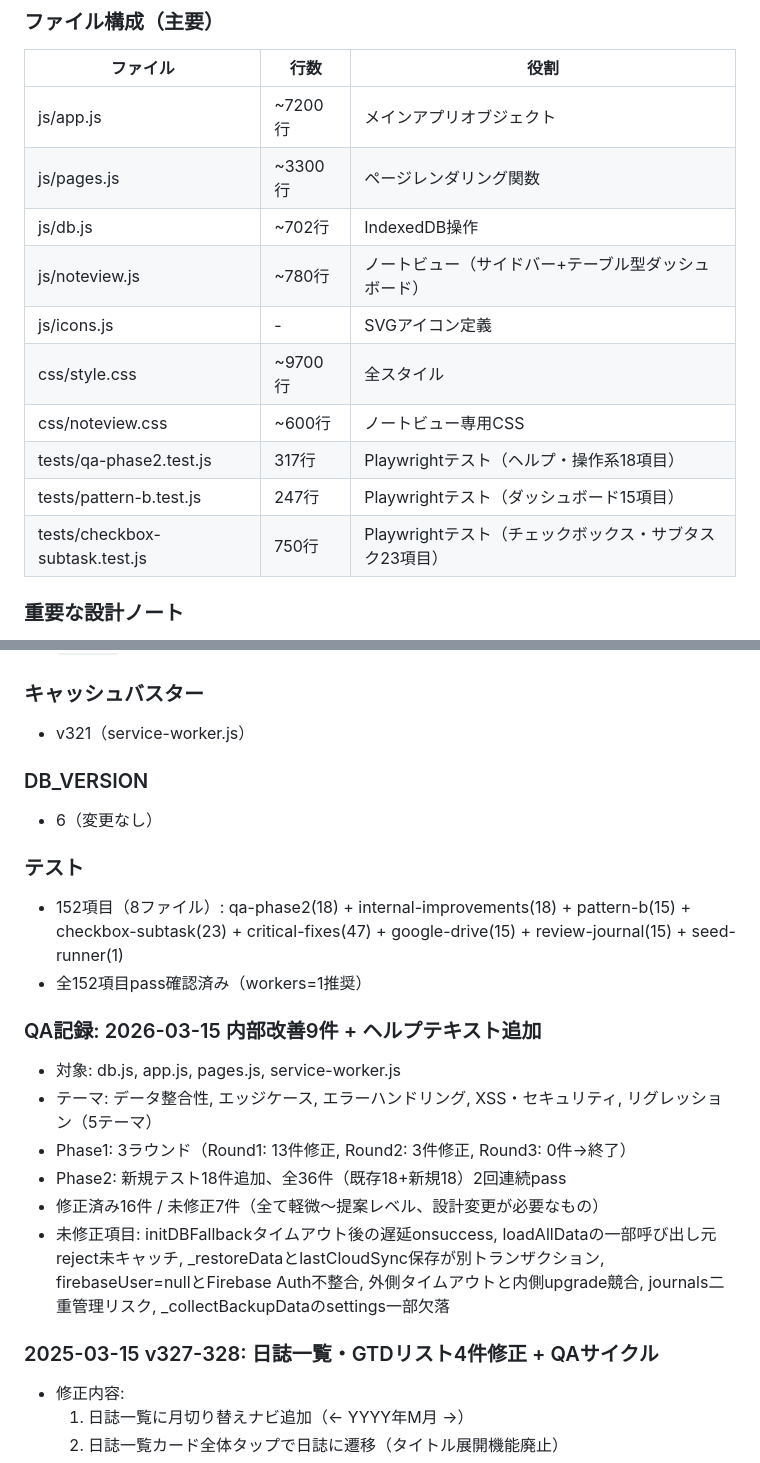
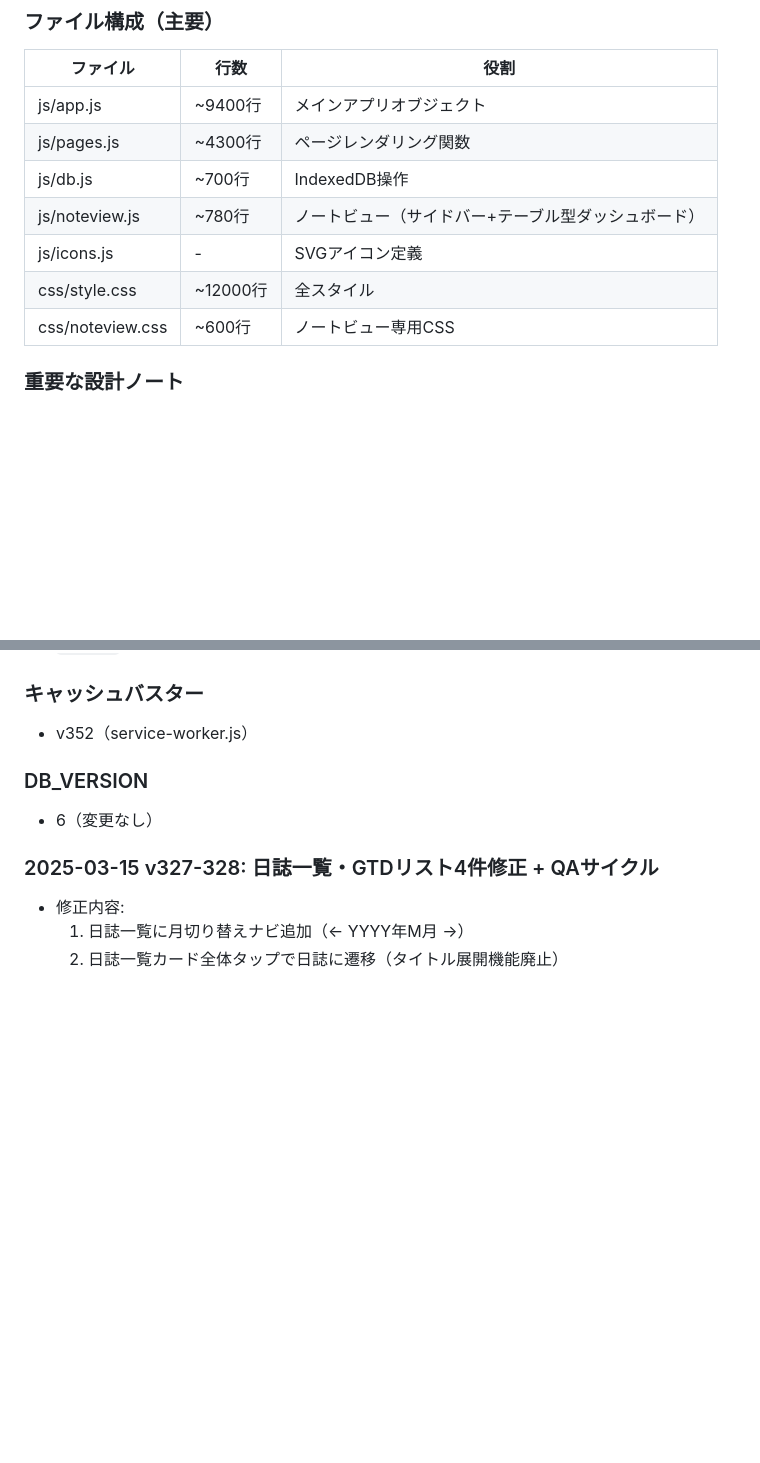
Before and after one commit to uulif/matsumura-method, a Markdown page: 会話メモ.md, 2 parts joined by grey strips. Drawn GitHub-style; blank space fills up the shorter version.

```diff
--- a/会話メモ.md
+++ b/会話メモ.md
@@ -188,16 +188,13 @@ getTodayJournal, getCurrentMonthlyGoal, saveDailyData, getDailyData, getTodayDai
 ### ファイル構成（主要）
 | ファイル | 行数 | 役割 |
 |---|---|---|
-| js/app.js | ~7200行 | メインアプリオブジェクト |
-| js/pages.js | ~3300行 | ページレンダリング関数 |
-| js/db.js | ~702行 | IndexedDB操作 |
+| js/app.js | ~9400行 | メインアプリオブジェクト |
+| js/pages.js | ~4300行 | ページレンダリング関数 |
+| js/db.js | ~700行 | IndexedDB操作 |
 | js/noteview.js | ~780行 | ノートビュー（サイドバー+テーブル型ダッシュボード） |
 | js/icons.js | - | SVGアイコン定義 |
-| css/style.css | ~9700行 | 全スタイル |
+| css/style.css | ~12000行 | 全スタイル |
 | css/noteview.css | ~600行 | ノートビュー専用CSS |
-| tests/qa-phase2.test.js | 317行 | Playwrightテスト（ヘルプ・操作系18項目） |
-| tests/pattern-b.test.js | 247行 | Playwrightテスト（ダッシュボード15項目） |
-| tests/checkbox-subtask.test.js | 750行 | Playwrightテスト（チェックボックス・サブタスク23項目） |
 
 ### 重要な設計ノート
 - **2つのレンダリングシステム**: GTDタブ（renderGTDTaskTab等）とリストページ（renderTaskListPage等）の2系統がある。UIの変更は両方に適用が必要
@@ -836,22 +826,10 @@ getTodayJournal, getCurrentMonthlyGoal, saveDailyData, getDailyData, getTodayDai
 - `4bbd40e` 内部改善9件 + ヘルプテキスト追加（v319）
 
 ### キャッシュバスター
-- v321（service-worker.js）
+- v352（service-worker.js）
 
 ### DB_VERSION
 - 6（変更なし）
-
-### テスト
-- 152項目（8ファイル）: qa-phase2(18) + internal-improvements(18) + pattern-b(15) + checkbox-subtask(23) + critical-fixes(47) + google-drive(15) + review-journal(15) + seed-runner(1)
-- 全152項目pass確認済み（workers=1推奨）
-
-### QA記録: 2026-03-15 内部改善9件 + ヘルプテキスト追加
-- 対象: db.js, app.js, pages.js, service-worker.js
-- テーマ: データ整合性, エッジケース, エラーハンドリング, XSS・セキュリティ, リグレッション（5テーマ）
-- Phase1: 3ラウンド（Round1: 13件修正, Round2: 3件修正, Round3: 0件→終了）
-- Phase2: 新規テスト18件追加、全36件（既存18+新規18）2回連続pass
-- 修正済み16件 / 未修正7件（全て軽微〜提案レベル、設計変更が必要なもの）
-- 未修正項目: initDBFallbackタイムアウト後の遅延onsuccess, loadAllDataの一部呼び出し元reject未キャッチ, _restoreDataとlastCloudSync保存が別トランザクション, firebaseUser=nullとFirebase Auth不整合, 外側タイムアウトと内側upgrade競合, journals二重管理リスク, _collectBackupDataのsettings一部欠落
 
 ### 2025-03-15 v327-328: 日誌一覧・GTDリスト4件修正 + QAサイクル
 - 修正内容:
```
Also changed, not shown: other parts of 会話メモ.md (+89 -14 lines).
